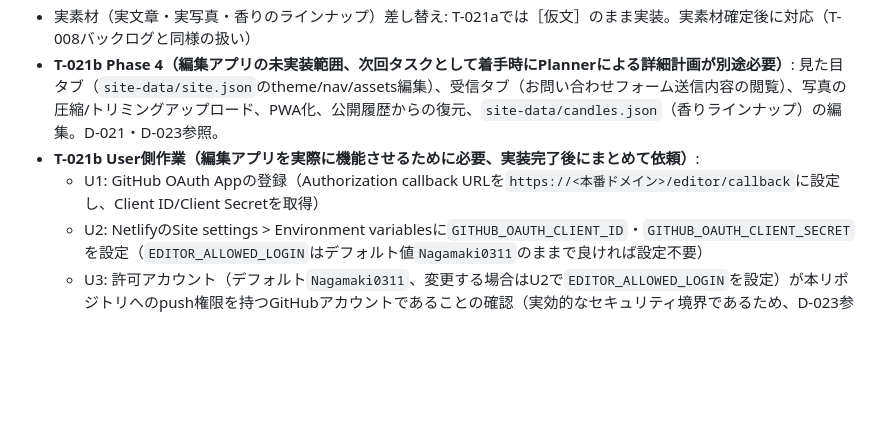
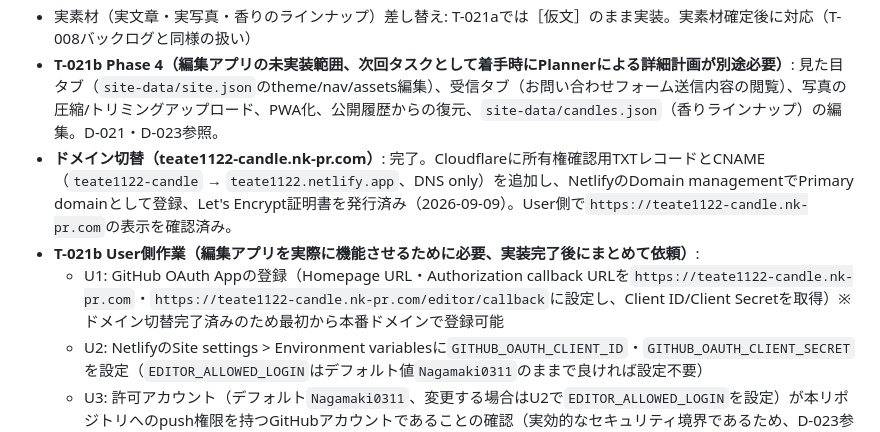
Before and after one commit to Nagamaki0311/teate1122, a Markdown page: docs/tasks.md, the part around the change. GitHub-like rendering; blank space fills up the shorter version.

Commit message:
docs: ドメイン切替(teate1122-candle.nk-pr.com)完了を記録
Co-Authored-By: Claude Sonnet 5 <noreply@anthropic.com>

Claude-Session: https://claude.ai/code/session_01NFUibAGob9PtFoPpBBFWTt

```diff
--- a/docs/tasks.md
+++ b/docs/tasks.md
@@ -37,8 +37,9 @@
 - T-021a Reviewer推奨事項（優先度低、マージ非ブロック）: (1) ヒーローの`ttdrift`ゆらぎアニメーション未実装、(2) プロフィール画像等の角丸がHomepage.dc.htmlと2〜4pxずれ、(3) ギャラリータブのARIA構造が不完全（`role=tablist`だが`role=tab`未使用）、(4) `.gitignore`の`.astro/`エントリが不要、(5) イベントのUPCOMING/ARCHIVE振り分けがビルド時刻固定でNetlifyの定期リビルドが別途必要、(6) `a:hover`の`ember`色がAAコントラスト未達（3.3:1、hover状態のため許容範囲内と判断したが記録として残す）
 - 実素材（実文章・実写真・香りのラインナップ）差し替え: T-021aでは［仮文］のまま実装。実素材確定後に対応（T-008バックログと同様の扱い）
 - **T-021b Phase 4（編集アプリの未実装範囲、次回タスクとして着手時にPlannerによる詳細計画が別途必要）**: 見た目タブ（`site-data/site.json`のtheme/nav/assets編集）、受信タブ（お問い合わせフォーム送信内容の閲覧）、写真の圧縮/トリミングアップロード、PWA化、公開履歴からの復元、`site-data/candles.json`（香りラインナップ）の編集。D-021・D-023参照。
+- **ドメイン切替（teate1122-candle.nk-pr.com）**: 完了。Cloudflareに所有権確認用TXTレコードとCNAME（`teate1122-candle` → `teate1122.netlify.app`、DNS only）を追加し、NetlifyのDomain managementでPrimary domainとして登録、Let's Encrypt証明書を発行済み（2026-09-09）。User側で`https://teate1122-candle.nk-pr.com`の表示を確認済み。
 - **T-021b User側作業（編集アプリを実際に機能させるために必要、実装完了後にまとめて依頼）**:
-  - U1: GitHub OAuth Appの登録（Authorization callback URLを`https://<本番ドメイン>/editor/callback`に設定し、Client ID/Client Secretを取得）
+  - U1: GitHub OAuth Appの登録（Homepage URL・Authorization callback URLを`https://teate1122-candle.nk-pr.com`・`https://teate1122-candle.nk-pr.com/editor/callback`に設定し、Client ID/Client Secretを取得）※ドメイン切替完了済みのため最初から本番ドメインで登録可能
   - U2: NetlifyのSite settings > Environment variablesに`GITHUB_OAUTH_CLIENT_ID`・`GITHUB_OAUTH_CLIENT_SECRET`を設定（`EDITOR_ALLOWED_LOGIN`はデフォルト値`Nagamaki0311`のままで良ければ設定不要）
   - U3: 許可アカウント（デフォルト`Nagamaki0311`、変更する場合はU2で`EDITOR_ALLOWED_LOGIN`を設定）が本リポジトリへのpush権限を持つGitHubアカウントであることの確認（実効的なセキュリティ境界であるため、D-023参照）
   - U4: 環境変数設定後の再デプロイ、および実機での動作確認（`/editor`へのアクセス→ログイン→編集→公開の一連のフロー）
```
